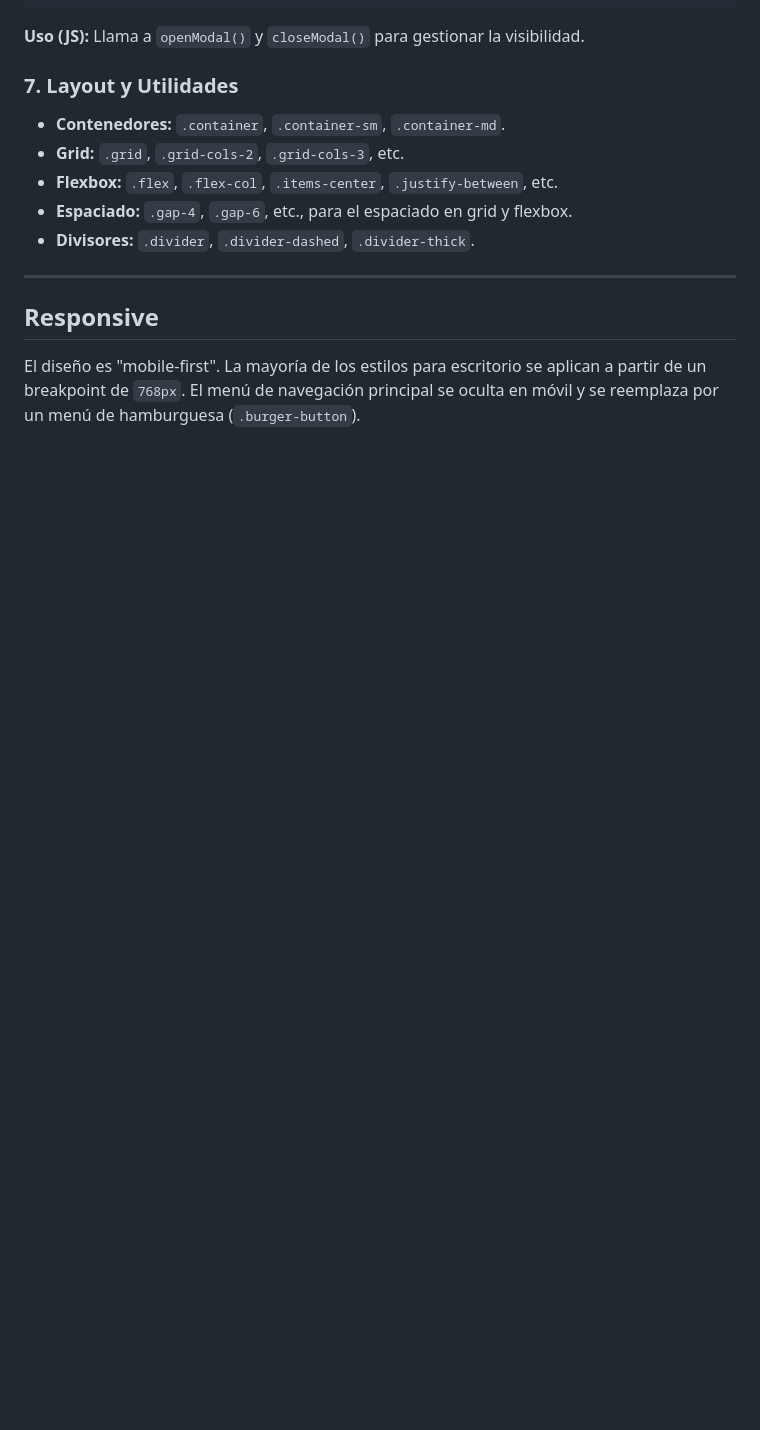
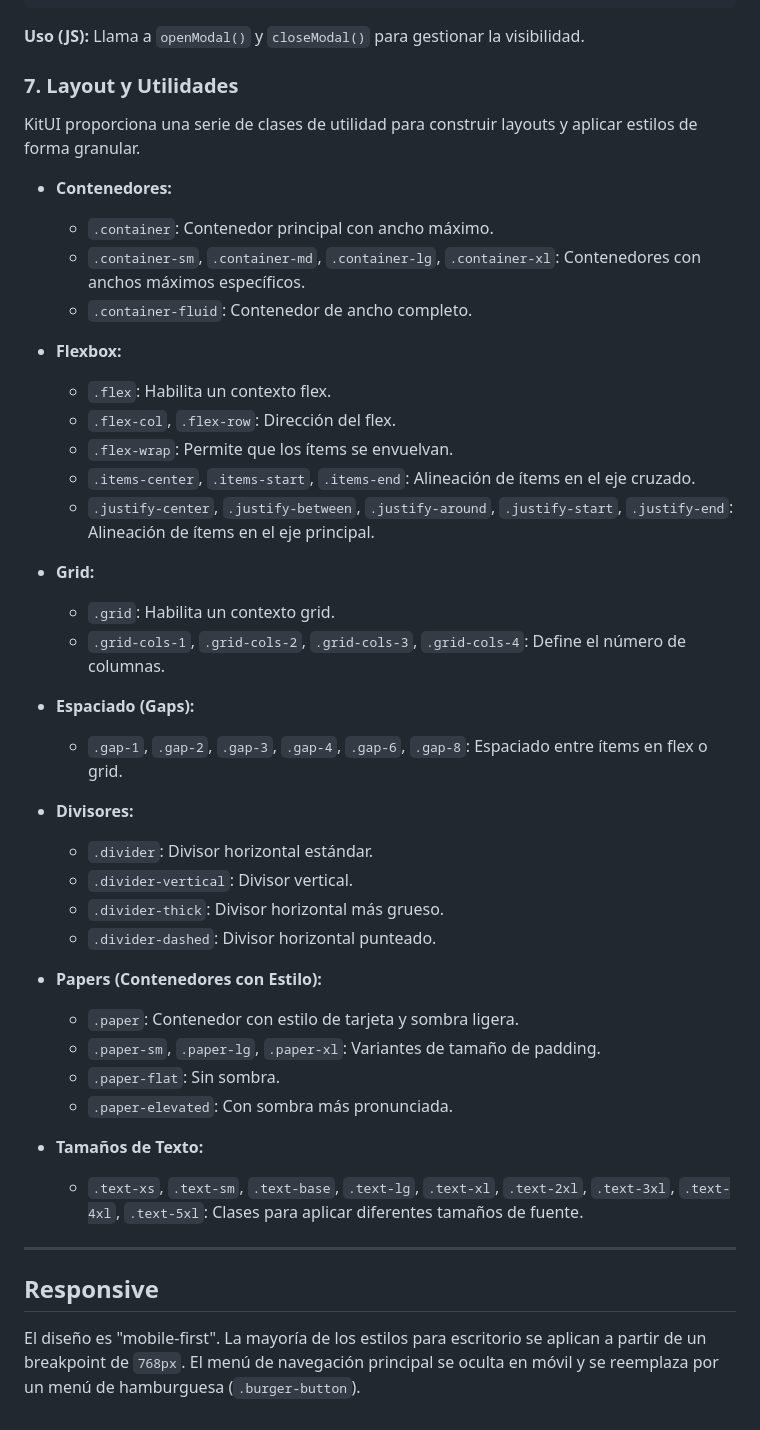
Before and after one commit to andycortex/template_html, a Markdown page: kit-ui/readme.md, the part around the change. Rendered like a GitHub page; blank space fills up the shorter version.

Commit message:
mejora en la doc de layout

```diff
--- a/kit-ui/readme.md
+++ b/kit-ui/readme.md
@@ -177,11 +177,41 @@ Llama a `openModal()` y `closeModal()` para gestionar la visibilidad.
 
 ### 7. Layout y Utilidades
 
-- **Contenedores:** `.container`, `.container-sm`, `.container-md`.
-- **Grid:** `.grid`, `.grid-cols-2`, `.grid-cols-3`, etc.
-- **Flexbox:** `.flex`, `.flex-col`, `.items-center`, `.justify-between`, etc.
-- **Espaciado:** `.gap-4`, `.gap-6`, etc., para el espaciado en grid y flexbox.
-- **Divisores:** `.divider`, `.divider-dashed`, `.divider-thick`.
+KitUI proporciona una serie de clases de utilidad para construir layouts y aplicar estilos de forma granular.
+
+- **Contenedores:**
+    - `.container`: Contenedor principal con ancho máximo.
+    - `.container-sm`, `.container-md`, `.container-lg`, `.container-xl`: Contenedores con anchos máximos específicos.
+    - `.container-fluid`: Contenedor de ancho completo.
+
+- **Flexbox:**
+    - `.flex`: Habilita un contexto flex.
+    - `.flex-col`, `.flex-row`: Dirección del flex.
+    - `.flex-wrap`: Permite que los ítems se envuelvan.
+    - `.items-center`, `.items-start`, `.items-end`: Alineación de ítems en el eje cruzado.
+    - `.justify-center`, `.justify-between`, `.justify-around`, `.justify-start`, `.justify-end`: Alineación de ítems en el eje principal.
+
+- **Grid:**
+    - `.grid`: Habilita un contexto grid.
+    - `.grid-cols-1`, `.grid-cols-2`, `.grid-cols-3`, `.grid-cols-4`: Define el número de columnas.
+
+- **Espaciado (Gaps):**
+    - `.gap-1`, `.gap-2`, `.gap-3`, `.gap-4`, `.gap-6`, `.gap-8`: Espaciado entre ítems en flex o grid.
+
+- **Divisores:**
+    - `.divider`: Divisor horizontal estándar.
+    - `.divider-vertical`: Divisor vertical.
+    - `.divider-thick`: Divisor horizontal más grueso.
+    - `.divider-dashed`: Divisor horizontal punteado.
+
+- **Papers (Contenedores con Estilo):**
+    - `.paper`: Contenedor con estilo de tarjeta y sombra ligera.
+    - `.paper-sm`, `.paper-lg`, `.paper-xl`: Variantes de tamaño de padding.
+    - `.paper-flat`: Sin sombra.
+    - `.paper-elevated`: Con sombra más pronunciada.
+
+- **Tamaños de Texto:**
+    - `.text-xs`, `.text-sm`, `.text-base`, `.text-lg`, `.text-xl`, `.text-2xl`, `.text-3xl`, `.text-4xl`, `.text-5xl`: Clases para aplicar diferentes tamaños de fuente.
 
 ---
 
```
